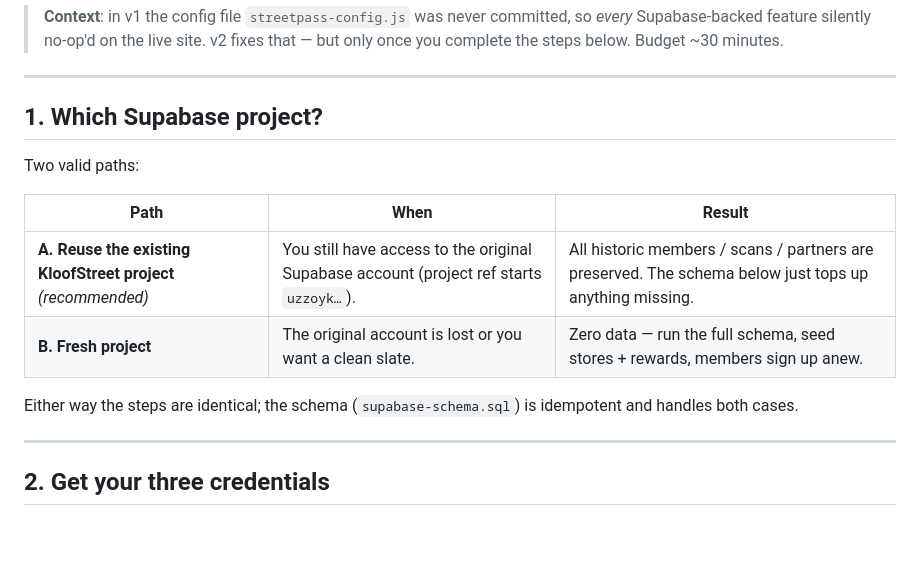
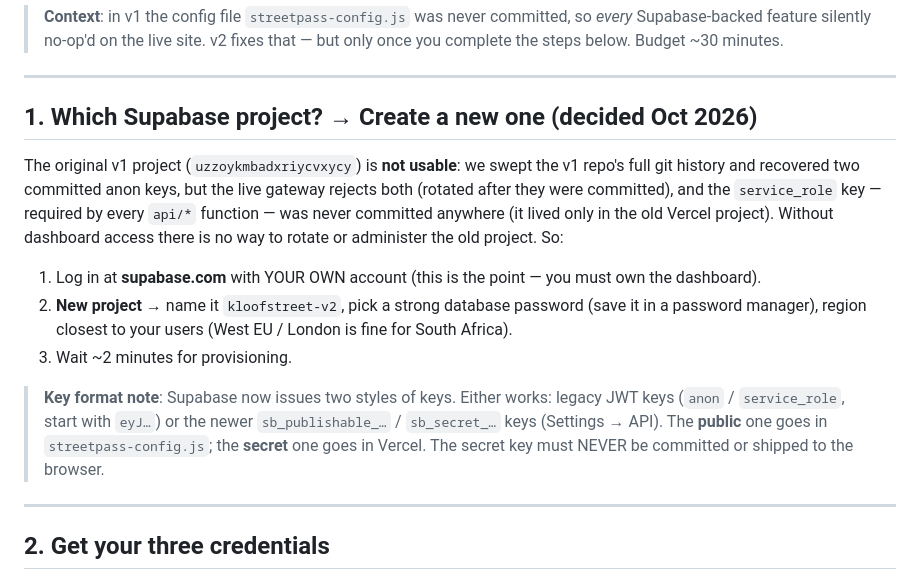
Before and after one commit to JacobSeatlholo/kloofstreet.onlinev2, a Markdown page: SUPABASE-SETUP.md, the part around the change. Rendered like a GitHub page; blank space fills up the shorter version.

Commit message:
SUPABASE-SETUP: fresh project is the decided path (old keys recovered from history are dead)

```diff
--- a/SUPABASE-SETUP.md
+++ b/SUPABASE-SETUP.md
@@ -9,17 +9,27 @@ payments) and the Merchant Workstation to a live Supabase project.
 
 ---
 
-## 1. Which Supabase project?
+## 1. Which Supabase project? → Create a new one (decided Oct 2026)
 
-Two valid paths:
+The original v1 project (`uzzoykmbadxriycvxycy`) is **not usable**: we swept
+the v1 repo's full git history and recovered two committed anon keys, but the
+live gateway rejects both (rotated after they were committed), and the
+`service_role` key — required by every `api/*` function — was never committed
+anywhere (it lived only in the old Vercel project). Without dashboard access
+there is no way to rotate or administer the old project. So:
 
-| Path | When | Result |
-|---|---|---|
-| **A. Reuse the existing KloofStreet project** *(recommended)* | You still have access to the original Supabase account (project ref starts `uzzoyk…`). | All historic members / scans / partners are preserved. The schema below just tops up anything missing. |
-| **B. Fresh project** | The original account is lost or you want a clean slate. | Zero data — run the full schema, seed stores + rewards, members sign up anew. |
+1. Log in at **supabase.com** with YOUR OWN account (this is the point — you
+   must own the dashboard).
+2. **New project** → name it `kloofstreet-v2`, pick a strong database password
+   (save it in a password manager), region closest to your users (West EU /
+   London is fine for South Africa).
+3. Wait ~2 minutes for provisioning.
 
-Either way the steps are identical; the schema (`supabase-schema.sql`) is
-idempotent and handles both cases.
+> **Key format note**: Supabase now issues two styles of keys. Either works:
+> legacy JWT keys (`anon` / `service_role`, start with `eyJ…`) or the newer
+> `sb_publishable_…` / `sb_secret_…` keys (Settings → API). The **public**
+> one goes in `streetpass-config.js`; the **secret** one goes in Vercel.
+> The secret key must NEVER be committed or shipped to the browser.
 
 ---
 
```
